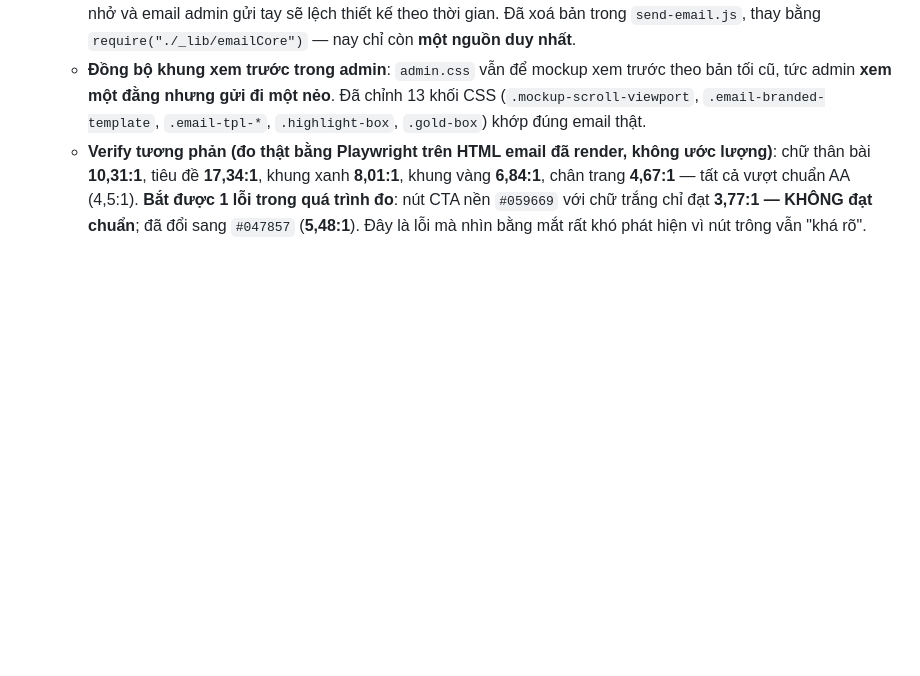
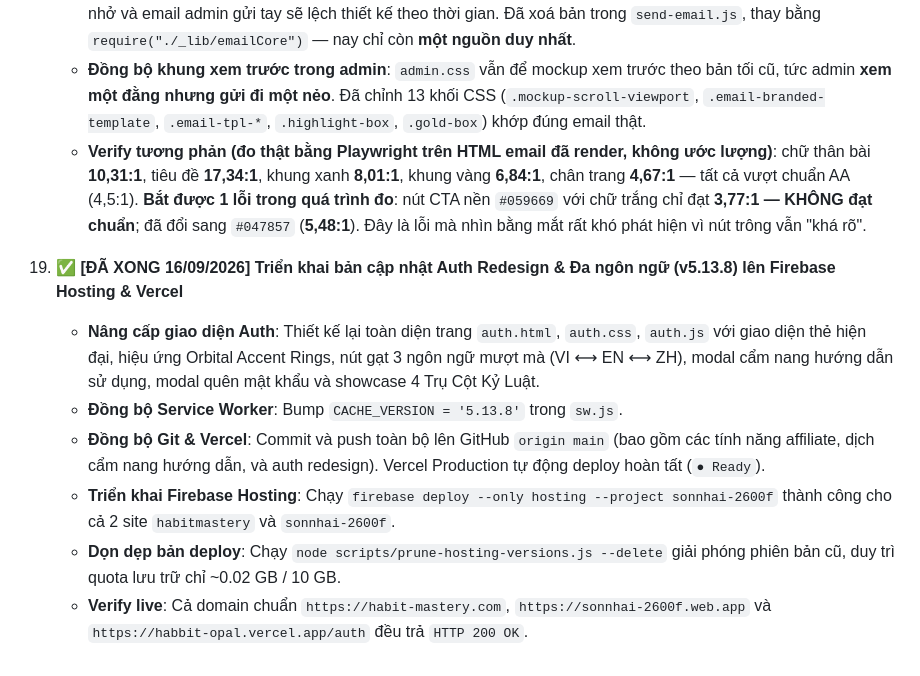
Before and after one commit to htmtslh-hub/habbit, a Markdown page: PROJECT_STATE.md, the part around the change. Drawn GitHub-style; blank space fills up the shorter version.

Commit message:
docs: cap nhat nhat ky deploy ngay 16/09/2026 len Firebase va Vercel

```diff
--- a/PROJECT_STATE.md
+++ b/PROJECT_STATE.md
@@ -587,3 +587,11 @@ nên hai đường không giẫm lên nhau.
     - **Gộp bản trùng lặp**: `wrapEmailTemplate` trước đó tồn tại **2 bản giống hệt nhau** ở `api/send-email.js` và `api/_lib/emailCore.js` (đã kiểm tra: giống nhau từng ký tự, 3.863 ký tự). Nếu chỉ sửa 1 bên thì email cron nhắc nhở và email admin gửi tay sẽ lệch thiết kế theo thời gian. Đã xoá bản trong `send-email.js`, thay bằng `require("./_lib/emailCore")` — nay chỉ còn **một nguồn duy nhất**.
     - **Đồng bộ khung xem trước trong admin**: `admin.css` vẫn để mockup xem trước theo bản tối cũ, tức admin **xem một đằng nhưng gửi đi một nẻo**. Đã chỉnh 13 khối CSS (`.mockup-scroll-viewport`, `.email-branded-template`, `.email-tpl-*`, `.highlight-box`, `.gold-box`) khớp đúng email thật.
     - **Verify tương phản (đo thật bằng Playwright trên HTML email đã render, không ước lượng)**: chữ thân bài **10,31:1**, tiêu đề **17,34:1**, khung xanh **8,01:1**, khung vàng **6,84:1**, chân trang **4,67:1** — tất cả vượt chuẩn AA (4,5:1). **Bắt được 1 lỗi trong quá trình đo**: nút CTA nền `#059669` với chữ trắng chỉ đạt **3,77:1 — KHÔNG đạt chuẩn**; đã đổi sang `#047857` (**5,48:1**). Đây là lỗi mà nhìn bằng mắt rất khó phát hiện vì nút trông vẫn "khá rõ".
+
+19. ✅ **[ĐÃ XONG 16/09/2026] Triển khai bản cập nhật Auth Redesign & Đa ngôn ngữ (v5.13.8) lên Firebase Hosting & Vercel**
+    - **Nâng cấp giao diện Auth**: Thiết kế lại toàn diện trang `auth.html`, `auth.css`, `auth.js` với giao diện thẻ hiện đại, hiệu ứng Orbital Accent Rings, nút gạt 3 ngôn ngữ mượt mà (VI ⟷ EN ⟷ ZH), modal cẩm nang hướng dẫn sử dụng, modal quên mật khẩu và showcase 4 Trụ Cột Kỷ Luật.
+    - **Đồng bộ Service Worker**: Bump `CACHE_VERSION = '5.13.8'` trong `sw.js`.
+    - **Đồng bộ Git & Vercel**: Commit và push toàn bộ lên GitHub `origin main` (bao gồm các tính năng affiliate, dịch cẩm nang hướng dẫn, và auth redesign). Vercel Production tự động deploy hoàn tất (`● Ready`).
+    - **Triển khai Firebase Hosting**: Chạy `firebase deploy --only hosting --project sonnhai-2600f` thành công cho cả 2 site `habitmastery` và `sonnhai-2600f`.
+    - **Dọn dẹp bản deploy**: Chạy `node scripts/prune-hosting-versions.js --delete` giải phóng phiên bản cũ, duy trì quota lưu trữ chỉ ~0.02 GB / 10 GB.
+    - **Verify live**: Cả domain chuẩn `https://habit-mastery.com`, `https://sonnhai-2600f.web.app` và `https://habbit-opal.vercel.app/auth` đều trả `HTTP 200 OK`.
```
